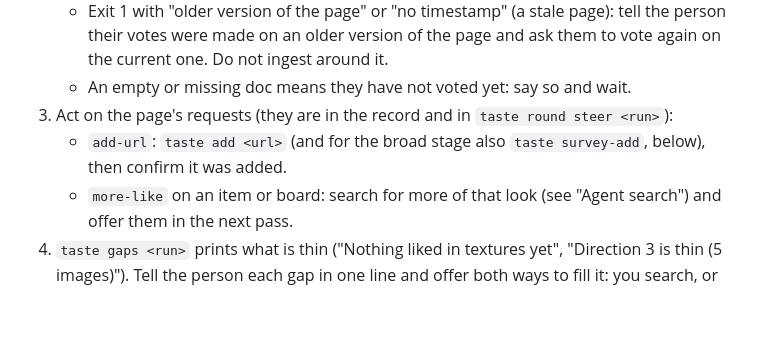
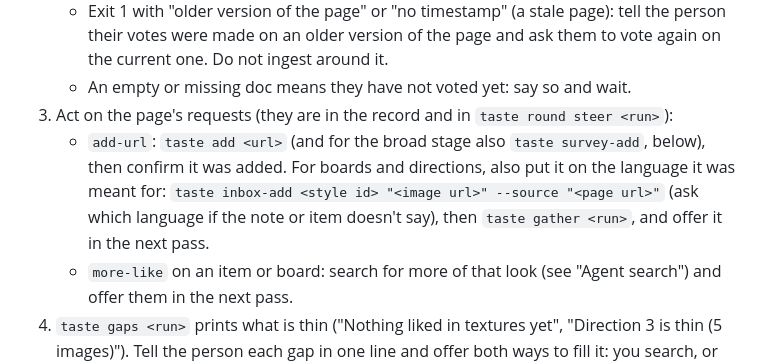
Before and after one commit to h-3303/taste, a Markdown page: skills/taste/SKILL.md, the part around the change. Rendered like a GitHub page; blank space fills up the shorter version.

Commit message:
docs(skill): links pasted on boards/directions pages join their language via inbox-add and gather
Co-Authored-By: Claude Opus 5.5 <noreply@anthropic.com>

```diff
--- a/skills/taste/SKILL.md
+++ b/skills/taste/SKILL.md
@@ -71,6 +71,9 @@ When the person says they are done with pass `<n>` of `<stage>`:
    - An empty or missing doc means they have not voted yet: say so and wait.
 3. Act on the page's requests (they are in the record and in `taste round steer <run>`):
    - `add-url`: `taste add <url>` (and for the broad stage also `taste survey-add`, below), then confirm it was added.
+     For boards and directions, also put it on the language it was meant for: `taste inbox-add <style id> "<image
+     url>" --source "<page url>"` (ask which language if the note or item doesn't say), then `taste gather <run>`, and
+     offer it in the next pass.
    - `more-like` on an item or board: search for more of that look (see "Agent search") and offer them in the next pass.
 4. `taste gaps <run>` prints what is thin ("Nothing liked in textures yet", "Direction 3 is thin (5 images)"). Tell
    the person each gap in one line and offer both ways to fill it: you search, or they add their own (paste links
```
